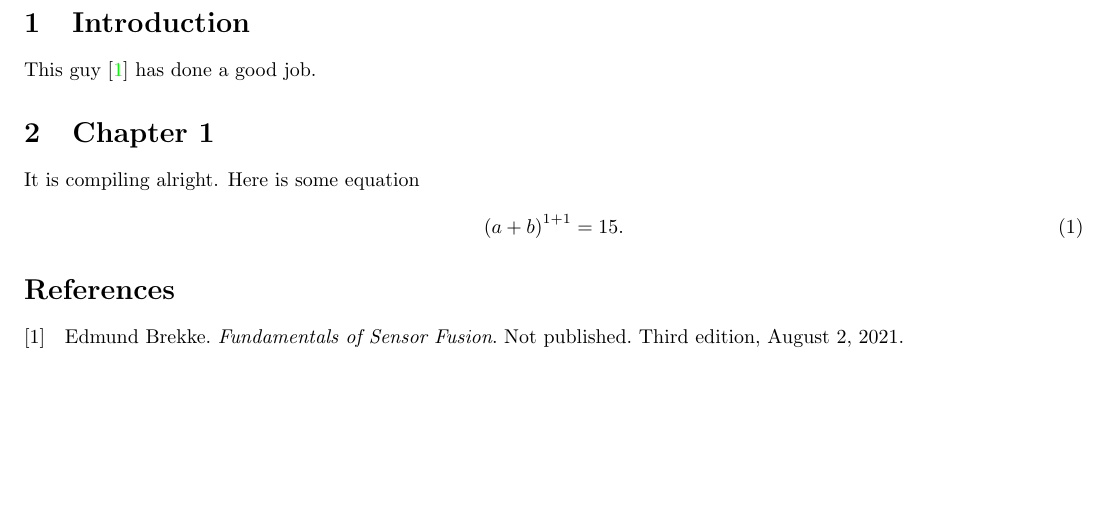
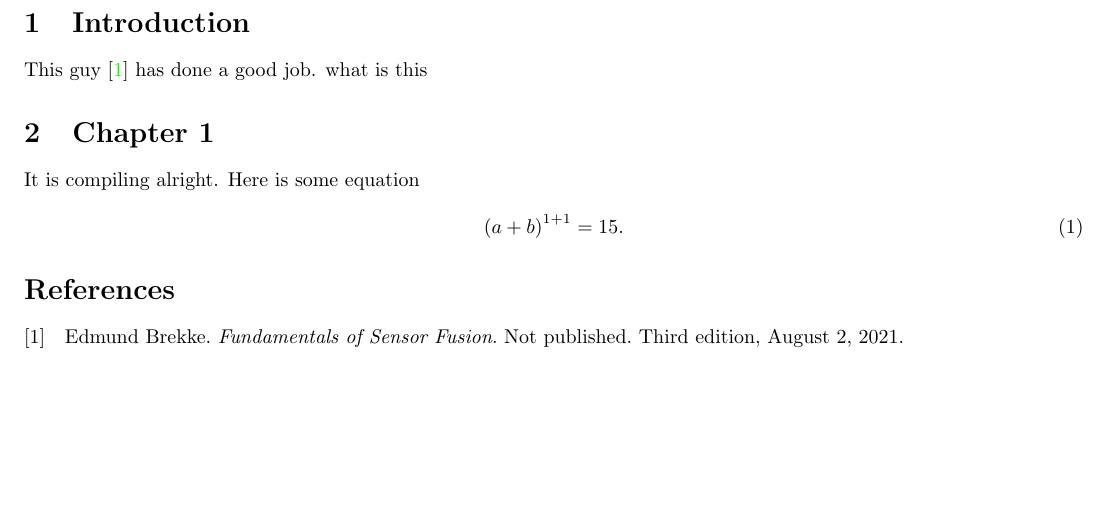
Before and after one commit to isakhammer/workbox, a LaTeX document (template/main.tex, which reads template/introduction.tex): part of page 2 of 2, cut so that both start at the same text. Compiled offline with pdfLaTeX.

Commit message:
Added snippets

```diff
--- a/template/introduction.tex
+++ b/template/introduction.tex
@@ -1,3 +1,4 @@
 \section{Introduction}\label{sec:introduction}
 
 This guy \cite{brekke21} has done a good job.
+what is this
```
Also changed, not shown: template/main.pdf, 17 other files.
